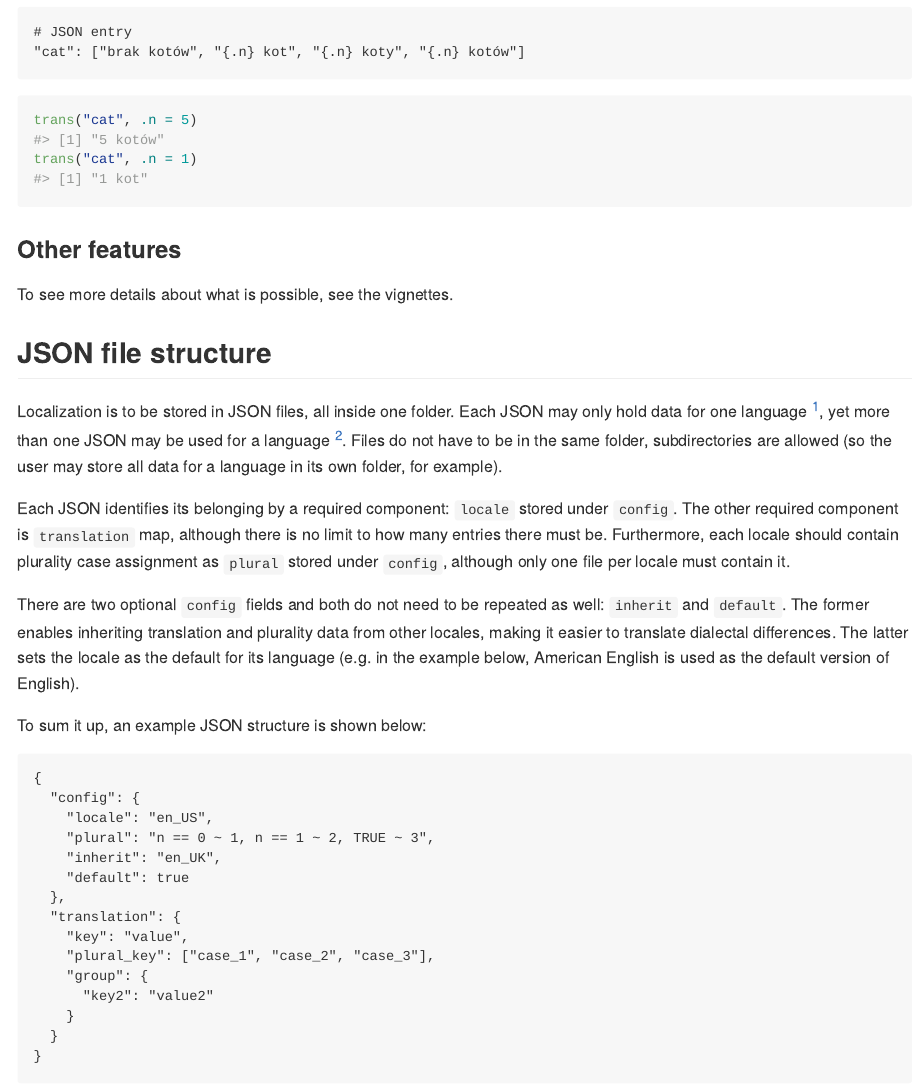
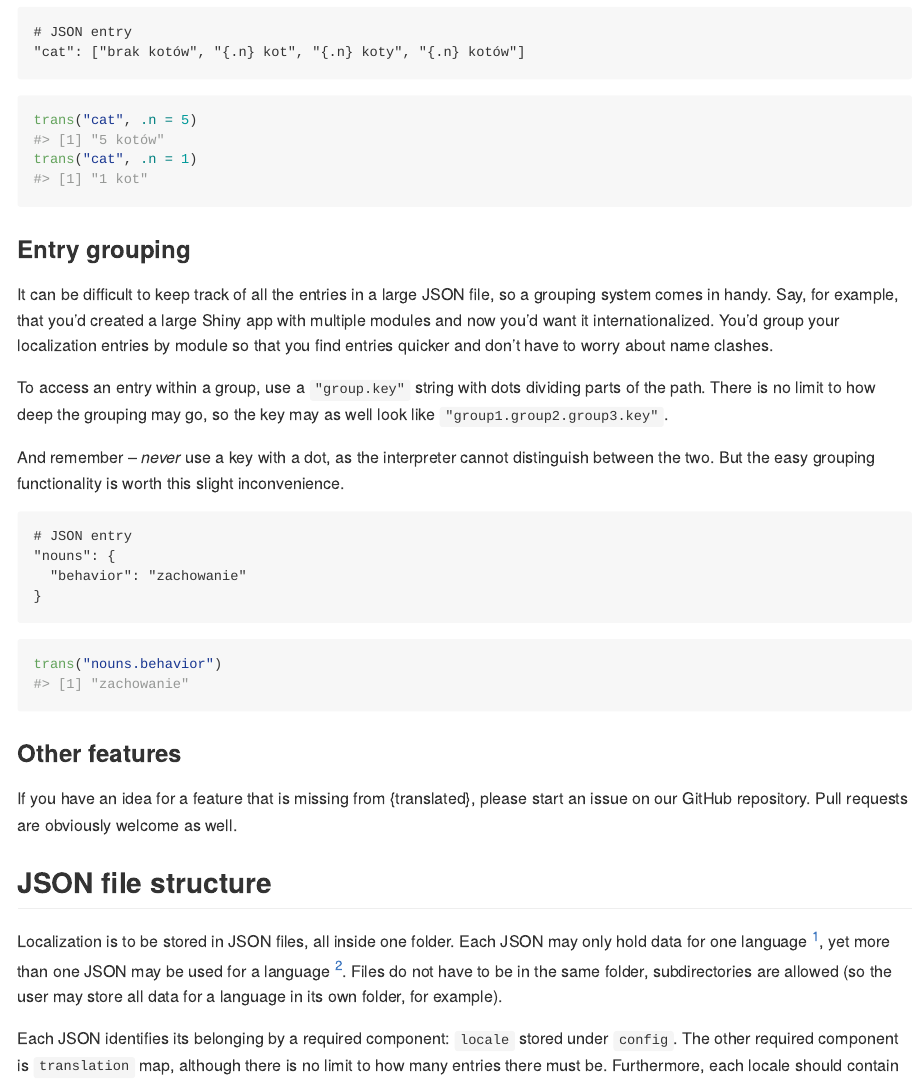
Before and after one commit to ttscience/translated, an R Markdown document (README.Rmd): the page in a window 1100 px wide, from 1770 px down. The pictures show the output file README.md that the author committed with the source, drawn offline in the style of GitHub; badge pictures from the web are left out.

Commit message:
add section on entry grouping

````diff
--- a/README.Rmd
+++ b/README.Rmd
@@ -97,9 +97,28 @@ trans("cat", .n = 5)
 trans("cat", .n = 1)
 ```
 
+### Entry grouping
+
+It can be difficult to keep track of all the entries in a large JSON file, so a grouping system comes in handy. Say, for example, that you'd created a large Shiny app with multiple modules and now you'd want it internationalized. You'd group your localization entries by module so that you find entries quicker and don't have to worry about name clashes.
+
+To access an entry within a group, use a `"group.key"` string with dots dividing parts of the path. There is no limit to how deep the grouping may go, so the key may as well look like `"group1.group2.group3.key"`.
+
+And remember -- _never_ use a key with a dot, as the interpreter cannot distinguish between the two. But the easy grouping functionality is worth this slight inconvenience.
+
+```
+# JSON entry
+"nouns": {
+  "behavior": "zachowanie"
+}
+```
+
+```{r trans_grouped}
+trans("nouns.behavior")
+```
+
 ### Other features
 
-To see more details about what is possible, see the vignettes.
+If you have an idea for a feature that is missing from {translated}, please start an issue on our GitHub repository. Pull requests are obviously welcome as well.
 
 ## JSON file structure
 
````
Also changed, not shown: README.md, 1 other file.
